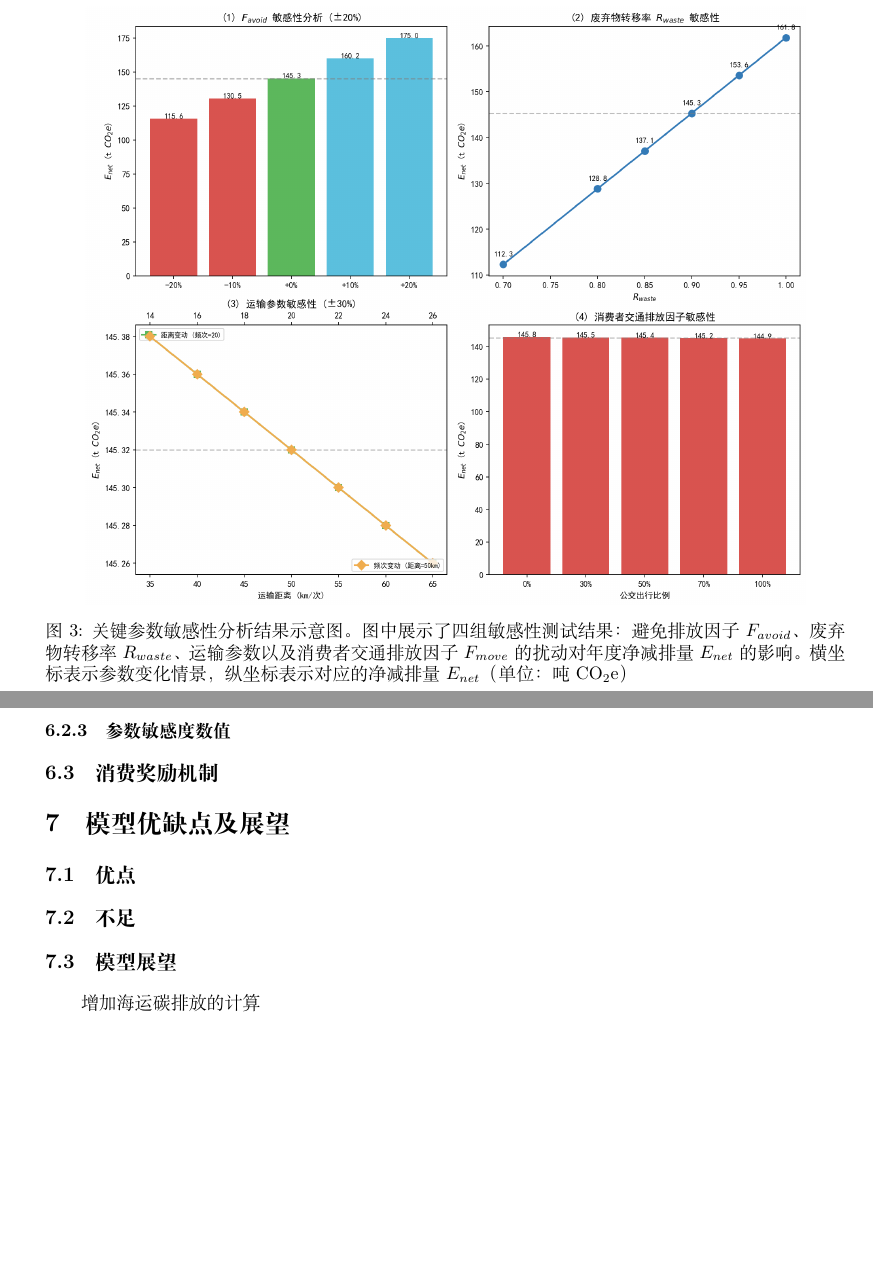
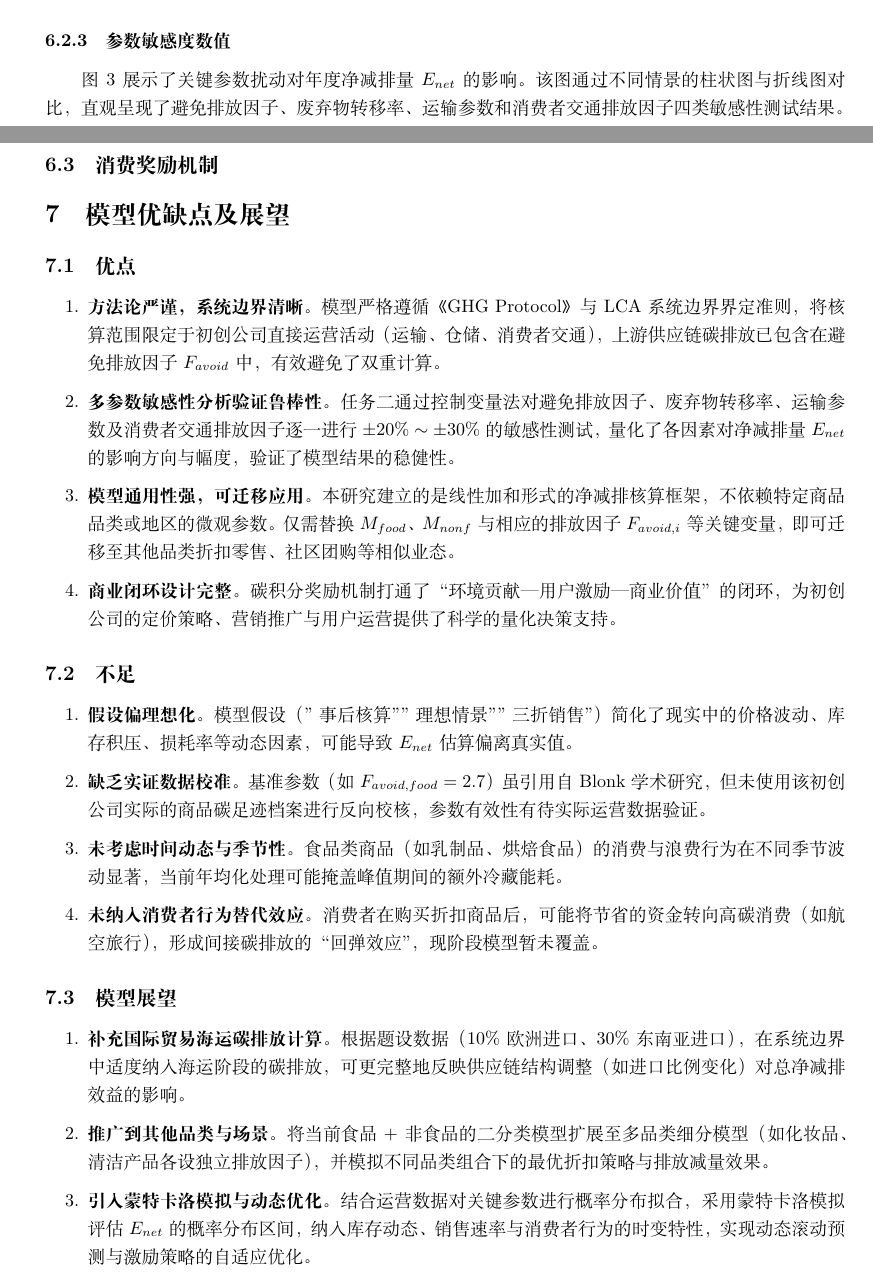
Before and after one commit to mikulovesuki/---, a LaTeX paper (shumo.tex): two parts of pages 10 and 11 of 12 before the commit and two parts of pages 9 and 11 of 13 after it, joined at a grey line, cut at the place of the change, the shorter picture padded with empty space. Compiled offline with XeLaTeX.

Commit message:
模型展望

```diff
--- a/shumo.tex
+++ b/shumo.tex
@@ -434,10 +434,12 @@ E_{net}   &= (148{,}500 - 3{,}180) / 1000 = 145.32\ \mathrm{t\ CO_2e}
 
 \subsubsection{参数敏感度数值}
 
+图 \ref{fig:sensitivity_analysis} 展示了关键参数扰动对年度净减排量 $E_{net}$ 的影响。该图通过不同情景的柱状图与折线图对比，直观呈现了避免排放因子、废弃物转移率、运输参数和消费者交通排放因子四类敏感性测试结果。
+
 \begin{figure}[htbp]
 \centering
-\includegraphics[width=0.9\linewidth]{7f685b22205e0bfb2945010b0086c9c1.png}
-\caption{关键参数敏感性分析结果示意图。图中展示了四组敏感性测试结果：避免排放因子$F_{avoid}$、废弃物转移率$R_{waste}$、运输参数以及消费者交通排放因子$F_{move}$的扰动对年度净减排量$E_{net}$的影响。横坐标表示参数变化情景，纵坐标表示对应的净减排量$E_{net}$（单位：吨$\mathrm{CO_2e}$）}
+\includegraphics[width=0.95\linewidth]{7f685b22205e0bfb2945010b0086c9c1.png}
+\caption{关键参数敏感性分析结果示意图}
 \label{fig:sensitivity_analysis}
 \end{figure}
 
@@ -445,14 +447,32 @@ E_{net}   &= (148{,}500 - 3{,}180) / 1000 = 145.32\ \mathrm{t\ CO_2e}
 
 
 \section{模型优缺点及展望}
+\subsection{优点}
 
-\subsection{优点}
+\begin{enumerate}
+    \item \textbf{方法论严谨，系统边界清晰。} 模型严格遵循《GHG Protocol》与 LCA 系统边界界定准则，将核算范围限定于初创公司直接运营活动（运输、仓储、消费者交通），上游供应链碳排放已包含在避免排放因子 $F_{avoid}$ 中，有效避免了双重计算。
+    \item \textbf{多参数敏感性分析验证鲁棒性。} 任务二通过控制变量法对避免排放因子、废弃物转移率、运输参数及消费者交通排放因子逐一进行 $\pm20\%\sim\pm30\%$ 的敏感性测试，量化了各因素对净减排量 $E_{net}$ 的影响方向与幅度，验证了模型结果的稳健性。
+    \item \textbf{模型通用性强，可迁移应用。} 本研究建立的是线性加和形式的净减排核算框架，不依赖特定商品品类或地区的微观参数。仅需替换 $M_{food}$、$M_{nonf}$ 与相应的排放因子 $F_{avoid,i}$ 等关键变量，即可迁移至其他品类折扣零售、社区团购等相似业态。
+    \item \textbf{商业闭环设计完整。} 碳积分奖励机制打通了“环境贡献—用户激励—商业价值”的闭环，为初创公司的定价策略、营销推广与用户运营提供了科学的量化决策支持。
+\end{enumerate}
 
 \subsection{不足}
 
+\begin{enumerate}
+    \item \textbf{假设偏理想化。} 模型假设（"事后核算""理想情景""三折销售"）简化了现实中的价格波动、库存积压、损耗率等动态因素，可能导致 $E_{net}$ 估算偏离真实值。
+    \item \textbf{缺乏实证数据校准。} 基准参数（如 $F_{avoid,food}=2.7$）虽引用自 Blonk 学术研究，但未使用该初创公司实际的商品碳足迹档案进行反向校核，参数有效性有待实际运营数据验证。
+    \item \textbf{未考虑时间动态与季节性。} 食品类商品（如乳制品、烘焙食品）的消费与浪费行为在不同季节波动显著，当前年均化处理可能掩盖峰值期间的额外冷藏能耗。
+    \item \textbf{未纳入消费者行为替代效应。} 消费者在购买折扣商品后，可能将节省的资金转向高碳消费（如航空旅行），形成间接碳排放的“回弹效应”，现阶段模型暂未覆盖。
+\end{enumerate}
+
 \subsection{模型展望}
 
-增加海运碳排放的计算
+\begin{enumerate}
+    \item \textbf{补充国际贸易海运碳排放计算。} 根据题设数据（$10\%$ 欧洲进口、$30\%$ 东南亚进口），在系统边界中适度纳入海运阶段的碳排放，可更完整地反映供应链结构调整（如进口比例变化）对总净减排效益的影响。
+    \item \textbf{推广到其他品类与场景。} 将当前食品+非食品的二分类模型扩展至多品类细分模型（如化妆品、清洁产品各设独立排放因子），并模拟不同品类组合下的最优折扣策略与排放减量效果。
+    \item \textbf{引入蒙特卡洛模拟与动态优化。} 结合运营数据对关键参数进行概率分布拟合，采用蒙特卡洛模拟评估 $E_{net}$ 的概率分布区间，纳入库存动态、销售速率与消费者行为的时变特性，实现动态滚动预测与激励策略的自适应优化。
+\end{enumerate}
+
 
 
 \section*{附录}
```
